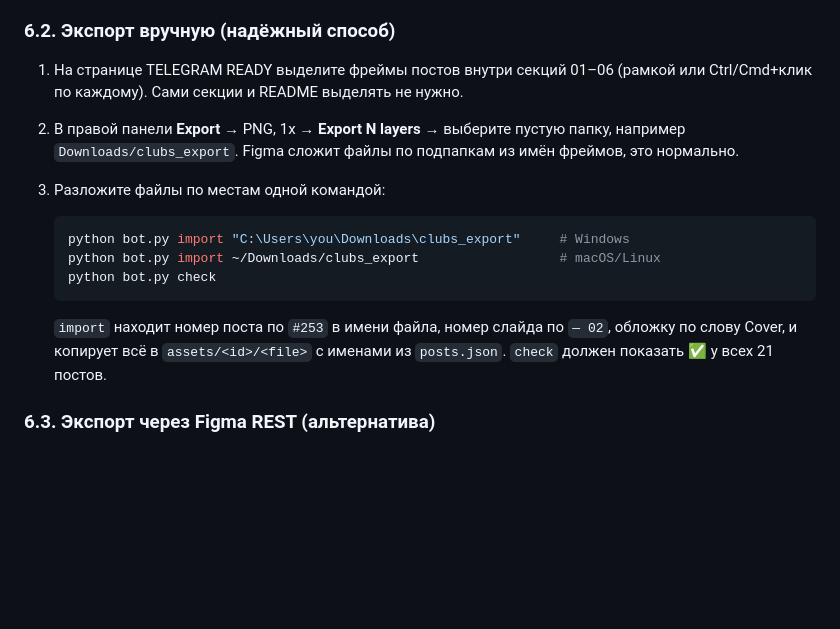
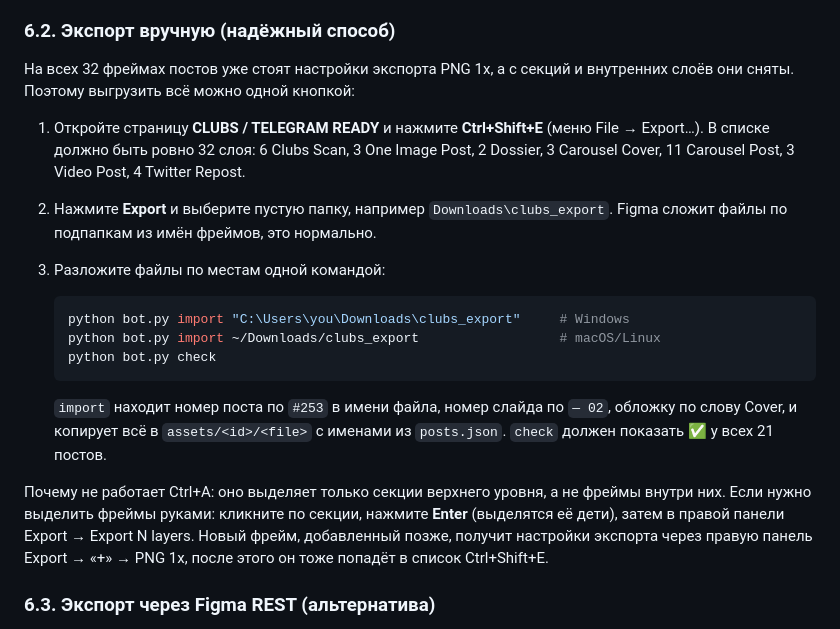
Before and after one commit to memutomori-commits/OldOsSytlizer, a Markdown page: telegram-bot/SETUP.md, the part around the change. Rendered like a GitHub page; blank space fills up the shorter version.

Commit message:
Document one-click export (Ctrl+Shift+E) now that export settings sit on the 32 post frames
Co-Authored-By: Claude Fable 5.1 <noreply@anthropic.com>
Claude-Session: https://claude.ai/code/session_01PiktvVZKCGkR6UEKBMs5VR

````diff
--- a/telegram-bot/SETUP.md
+++ b/telegram-bot/SETUP.md
@@ -103,10 +103,14 @@ PP Mondwest и PP NeueBit недоступны через API. Такие сло
 
 ### 6.2. Экспорт вручную (надёжный способ)
 
-1. На странице TELEGRAM READY выделите фреймы постов внутри секций 01–06 (рамкой или
-   Ctrl/Cmd+клик по каждому). Сами секции и README выделять не нужно.
-2. В правой панели **Export** → PNG, 1x → **Export N layers** → выберите пустую папку,
-   например `Downloads/clubs_export`. Figma сложит файлы по подпапкам из имён фреймов, это нормально.
+На всех 32 фреймах постов уже стоят настройки экспорта PNG 1x, а с секций и внутренних слоёв они
+сняты. Поэтому выгрузить всё можно одной кнопкой:
+
+1. Откройте страницу **CLUBS / TELEGRAM READY** и нажмите **Ctrl+Shift+E** (меню File → Export…).
+   В списке должно быть ровно 32 слоя: 6 Clubs Scan, 3 One Image Post, 2 Dossier, 3 Carousel Cover,
+   11 Carousel Post, 3 Video Post, 4 Twitter Repost.
+2. Нажмите **Export** и выберите пустую папку, например `Downloads\clubs_export`. Figma сложит файлы
+   по подпапкам из имён фреймов, это нормально.
 3. Разложите файлы по местам одной командой:
 
    ```bash
@@ -118,6 +122,11 @@ PP Mondwest и PP NeueBit недоступны через API. Такие сло
    `import` находит номер поста по `#253` в имени файла, номер слайда по `— 02`, обложку по слову
    Cover, и копирует всё в `assets/<id>/<file>` с именами из `posts.json`. `check` должен показать
    ✅ у всех 21 постов.
+
+Почему не работает Ctrl+A: оно выделяет только секции верхнего уровня, а не фреймы внутри них.
+Если нужно выделить фреймы руками: кликните по секции, нажмите **Enter** (выделятся её дети),
+затем в правой панели Export → Export N layers. Новый фрейм, добавленный позже, получит настройки
+экспорта через правую панель Export → «+» → PNG 1x, после этого он тоже попадёт в список Ctrl+Shift+E.
 
 ### 6.3. Экспорт через Figma REST (альтернатива)
 
````
Also changed, not shown: telegram-bot/README.md (+3 -2 lines).
